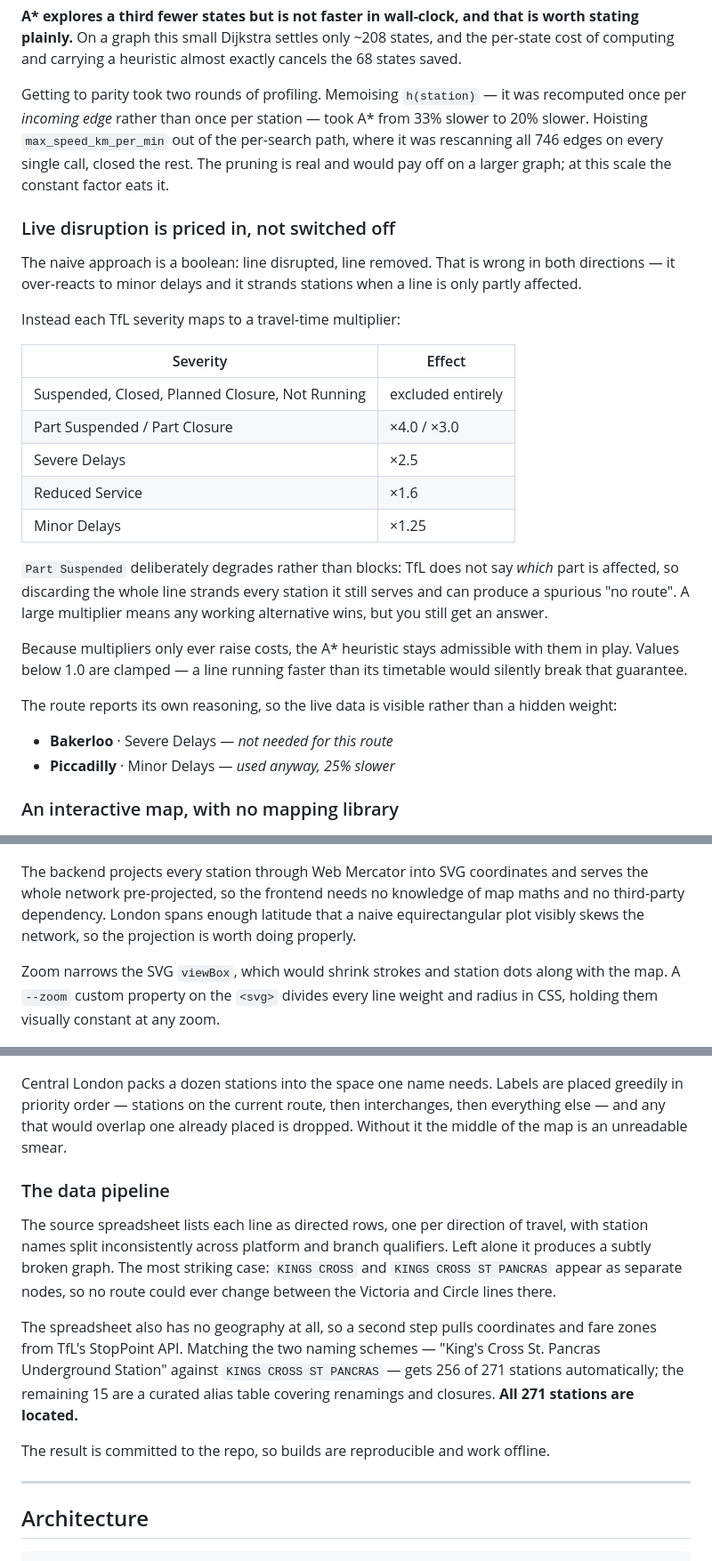
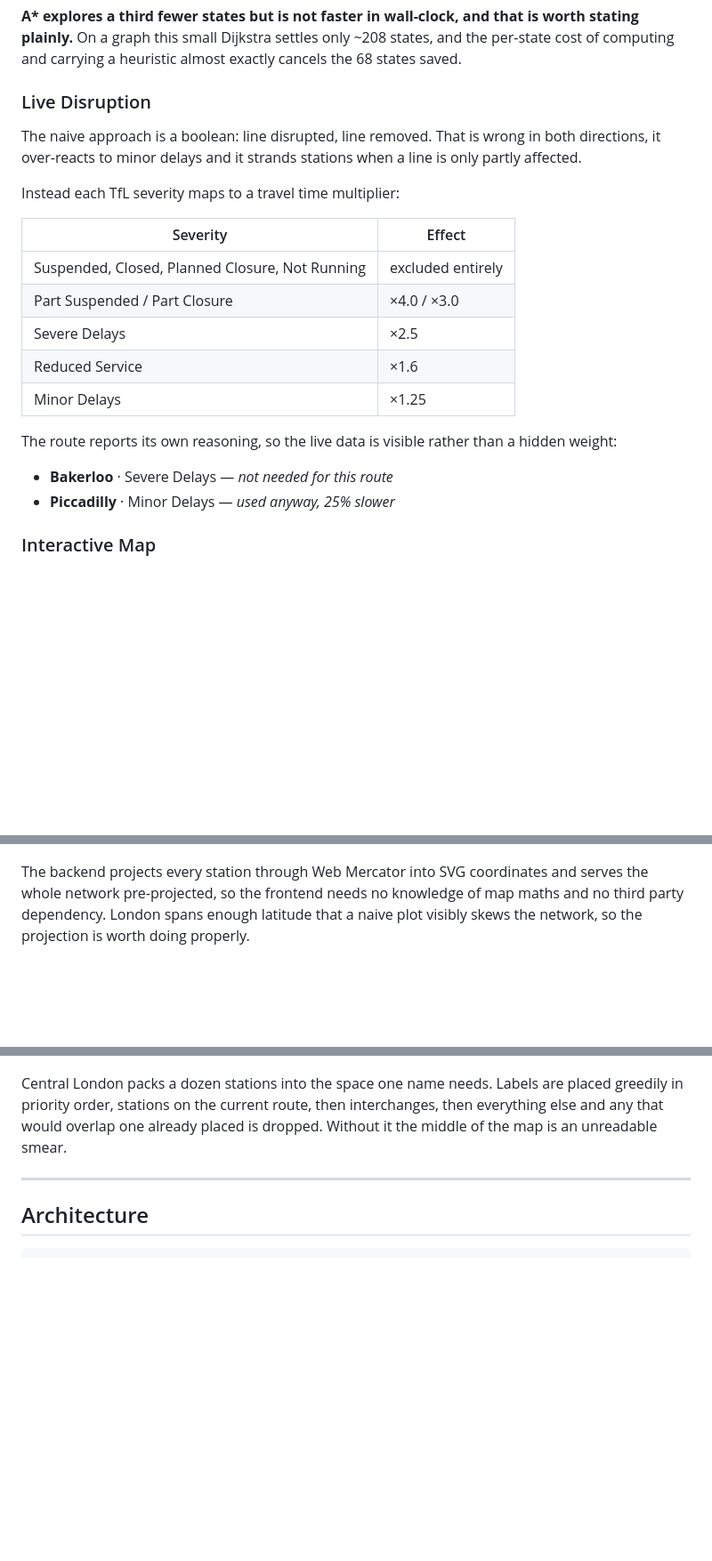
Before and after one commit to oliver-mills/london-journey-planner, a Markdown page: README.md, 3 parts joined by grey strips. Shown at 89% size. GitHub-like rendering; blank space fills up the shorter version.

Commit message:
docs: refactor README to improve clarity and remove sections

```diff
--- a/README.md
+++ b/README.md
@@ -93,20 +80,13 @@ worth stating plainly.** On a graph this small Dijkstra settles only ~208
 states, and the per-state cost of computing and carrying a heuristic almost
 exactly cancels the 68 states saved.
 
-Getting to parity took two rounds of profiling. Memoising `h(station)` — it was
-recomputed once per *incoming edge* rather than once per station — took A\* from
-33% slower to 20% slower. Hoisting `max_speed_km_per_min` out of the per-search
-path, where it was rescanning all 746 edges on every single call, closed the
-rest. The pruning is real and would pay off on a larger graph; at this scale the
-constant factor eats it.
-
-### Live disruption is priced in, not switched off
+### Live Disruption
 
 The naive approach is a boolean: line disrupted, line removed. That is wrong in
-both directions — it over-reacts to minor delays and it strands stations when a
+both directions, it over-reacts to minor delays and it strands stations when a
 line is only partly affected.
 
-Instead each TfL severity maps to a travel-time multiplier:
+Instead each TfL severity maps to a travel time multiplier:
 
 | Severity | Effect |
 | --- | --- |
@@ -116,59 +96,28 @@ Instead each TfL severity maps to a travel-time multiplier:
 | Reduced Service | ×1.6 |
 | Minor Delays | ×1.25 |
 
-`Part Suspended` deliberately degrades rather than blocks: TfL does not say
-*which* part is affected, so discarding the whole line strands every station it
-still serves and can produce a spurious "no route". A large multiplier means any
-working alternative wins, but you still get an answer.
-
-Because multipliers only ever raise costs, the A\* heuristic stays admissible
-with them in play. Values below 1.0 are clamped — a line running faster than its
-timetable would silently break that guarantee.
-
 The route reports its own reasoning, so the live data is visible rather than a
 hidden weight:
 
 - **Bakerloo** · Severe Delays — *not needed for this route*
 - **Piccadilly** · Minor Delays — *used anyway, 25% slower*
 
-### An interactive map, with no mapping library
+### Interactive Map
 
 ![The full network with a Heathrow to Epping route highlighted in line colours](docs/screenshots/network-map.jpg)
 
 The backend projects every station through Web Mercator into SVG coordinates
 and serves the whole network pre-projected, so the frontend needs no knowledge
-of map maths and no third-party dependency. London spans enough latitude that a
-naive equirectangular plot visibly skews the network, so the projection is worth
+of map maths and no third party dependency. London spans enough latitude that a
+naive plot visibly skews the network, so the projection is worth
 doing properly.
-
-Zoom narrows the SVG `viewBox`, which would shrink strokes and station dots
-along with the map. A `--zoom` custom property on the `<svg>` divides every line
-weight and radius in CSS, holding them visually constant at any zoom.
 
 ![Central London zoomed in, with decluttered labels and a station tooltip](docs/screenshots/map-detail.jpg)
 
 Central London packs a dozen stations into the space one name needs. Labels are
-placed greedily in priority order — stations on the current route, then
-interchanges, then everything else — and any that would overlap one already
+placed greedily in priority order, stations on the current route, then
+interchanges, then everything else and any that would overlap one already
 placed is dropped. Without it the middle of the map is an unreadable smear.
-
-### The data pipeline
-
-The source spreadsheet lists each line as directed rows, one per direction of
-travel, with station names split inconsistently across platform and branch
-qualifiers. Left alone it produces a subtly broken graph. The most striking
-case: `KINGS CROSS` and `KINGS CROSS ST PANCRAS` appear as separate nodes, so no
-route could ever change between the Victoria and Circle lines there.
-
-The spreadsheet also has no geography at all, so a second step pulls
-coordinates and fare zones from TfL's StopPoint API. Matching the two naming
-schemes — "King's Cross St. Pancras Underground Station" against
-`KINGS CROSS ST PANCRAS` — gets 256 of 271 stations automatically; the
-remaining 15 are a curated alias table covering renamings and closures.
-**All 271 stations are located.**
-
-The result is committed to the repo, so builds are reproducible and work
-offline.
 
 ---
 
```
Also changed, not shown: other parts of README.md (+3 -23 lines).
